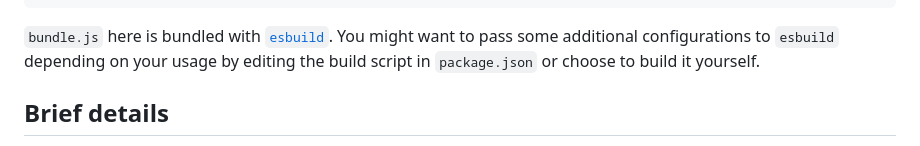
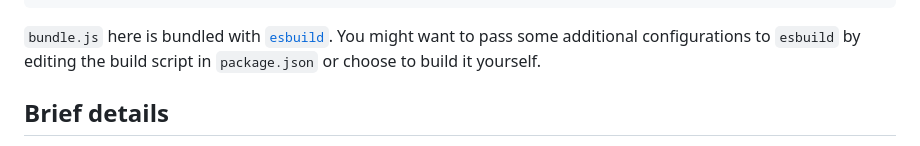
Before and after one commit to wailu/lox-typescript-tree-walk-interpreter, a Markdown page: README.md, the part around the change. Rendered like a GitHub page.

````diff
--- a/README.md
+++ b/README.md
@@ -77,7 +77,7 @@ It should return:
 }
 ```
 
-`bundle.js` here is bundled with [`esbuild`](https://esbuild.github.io/). You might want to pass some additional configurations to `esbuild` depending on your usage by editing the build script in `package.json` or choose to build it yourself.
+`bundle.js` here is bundled with [`esbuild`](https://esbuild.github.io/). You might want to pass some additional configurations to `esbuild` by editing the build script in `package.json` or choose to build it yourself.
 
 ## Brief details
 As per the book, there are 4 main components that make up the whole program. They each represent a different phase of the interpreting process.
````
